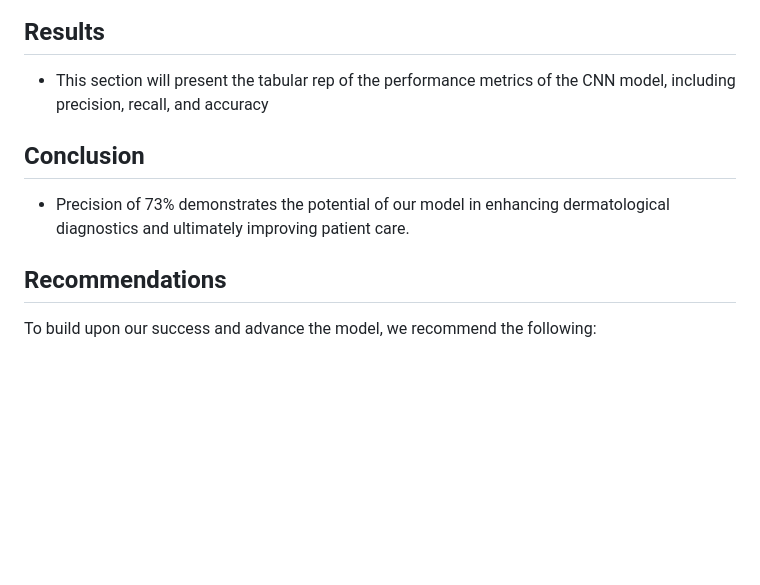
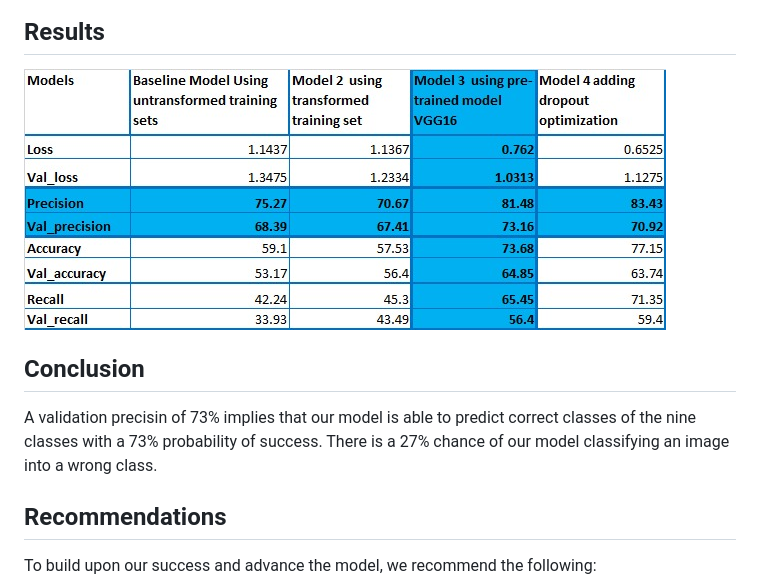
Before and after one commit to Bree-hub/Multi-Class-Image-Classification-Project, a Markdown page: README.md, the part around one of its changes. Rendered like a GitHub page; blank space fills up the shorter version.

```diff
--- a/README.md
+++ b/README.md
@@ -61,10 +61,11 @@ Contains the weights of the best model: [Best model]()
 ![Model Summary](images/image3.jpg)
 
 ## Results
-* This section will present the tabular rep of the performance metrics of the CNN model, including precision, recall, and accuracy
+![Mpdel comparison](images/image4.jpg)
 
 ## Conclusion
-* Precision of 73% demonstrates the potential of our model in enhancing dermatological diagnostics and ultimately improving patient care.
+A validation precisin of 73%  implies that our model is able to predict correct classes of the nine classes with a 73% probability of success. There is a 27% chance of our model classifying an image into a wrong class.
+
 
 ## Recommendations
 To build upon our success and advance the model, we recommend the following:
```
Also changed, not shown: other parts of README.md (+3 -3 lines).
